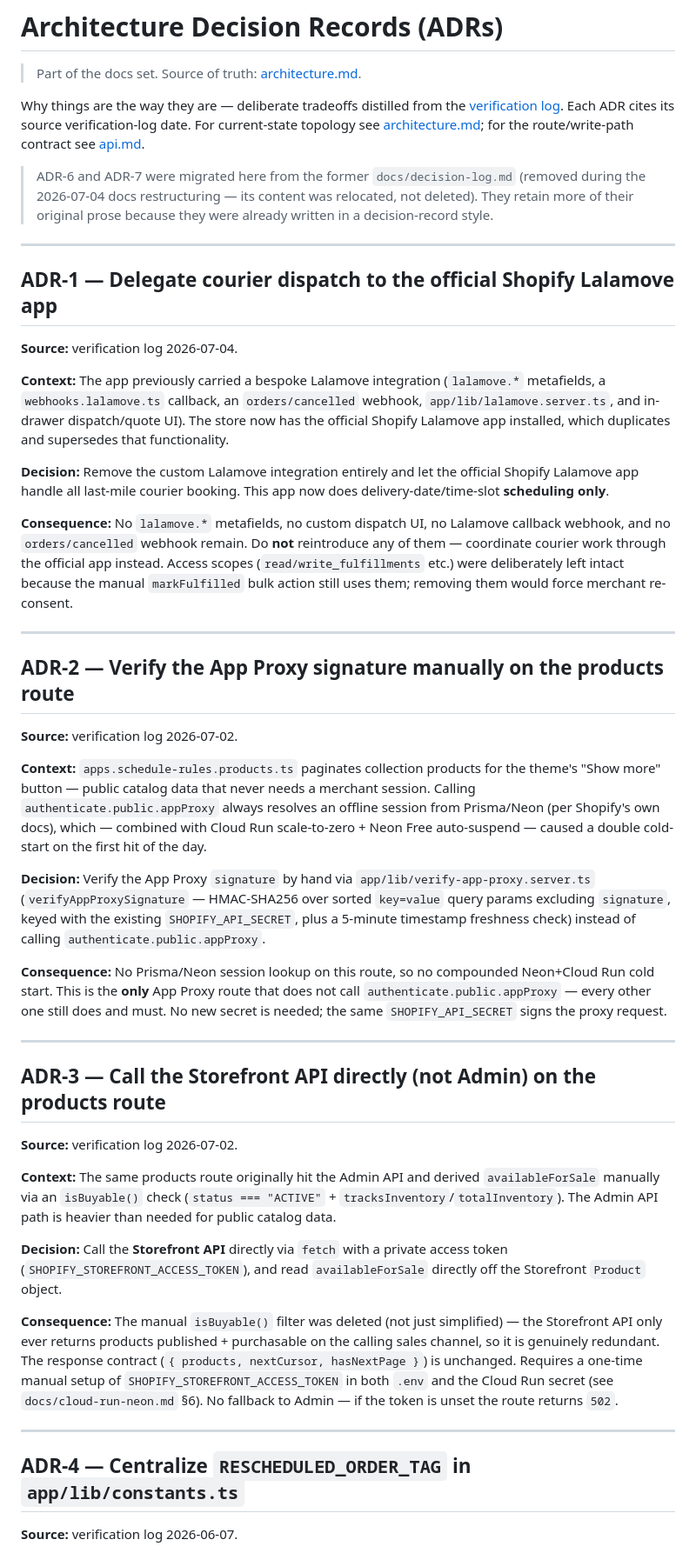
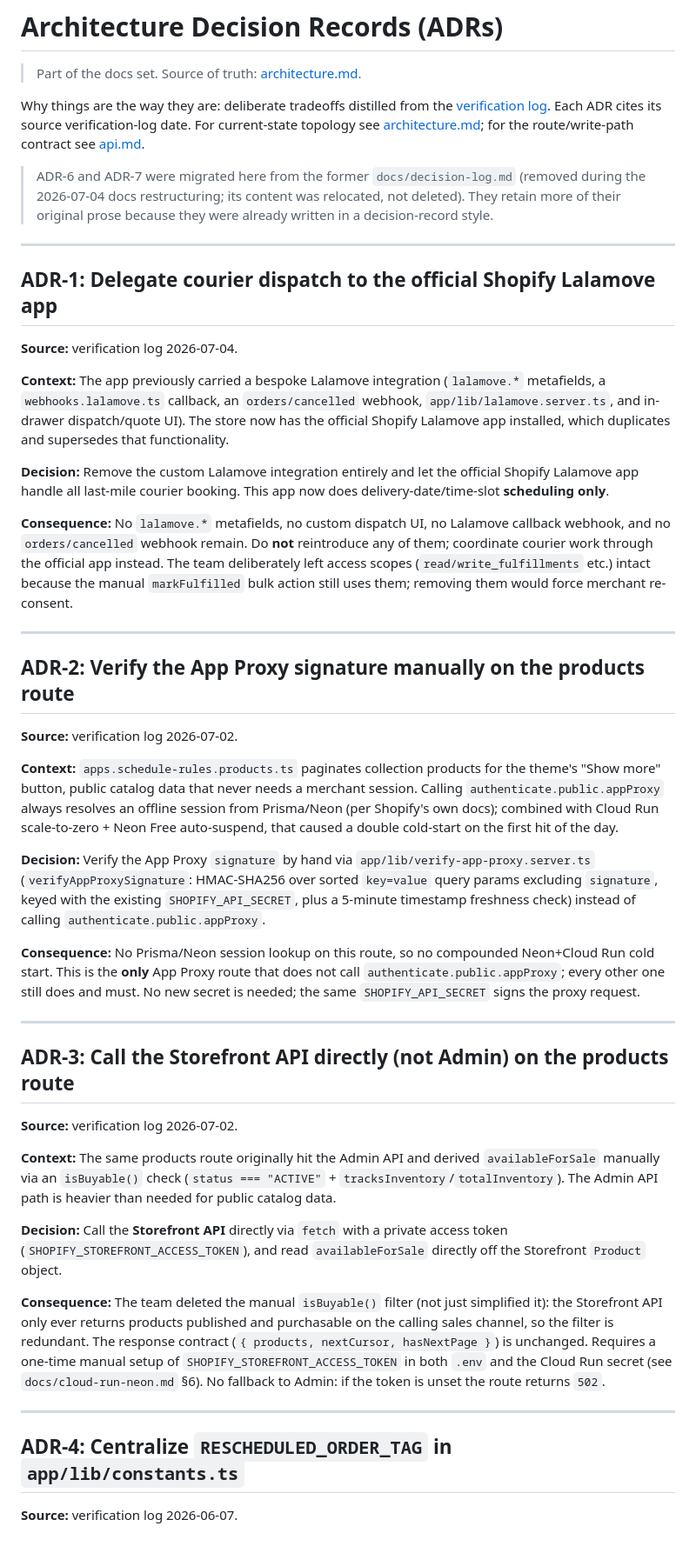
Before and after one commit to flwrdev/delivery-scheduler, a Markdown page: docs/decisions.md, the part around one of its changes. Shown at 87% size. GitHub-like rendering.

```diff
--- a/docs/decisions.md
+++ b/docs/decisions.md
@@ -2,13 +2,13 @@
 
 > Part of the docs set. Source of truth: [architecture.md](./architecture.md).
 
-Why things are the way they are — deliberate tradeoffs distilled from the [verification log](./verification-log.md). Each ADR cites its source verification-log date. For current-state topology see [architecture.md](./architecture.md); for the route/write-path contract see [api.md](./api.md).
+Why things are the way they are: deliberate tradeoffs distilled from the [verification log](./verification-log.md). Each ADR cites its source verification-log date. For current-state topology see [architecture.md](./architecture.md); for the route/write-path contract see [api.md](./api.md).
 
-> ADR-6 and ADR-7 were migrated here from the former `docs/decision-log.md` (removed during the 2026-07-04 docs restructuring — its content was relocated, not deleted). They retain more of their original prose because they were already written in a decision-record style.
+> ADR-6 and ADR-7 were migrated here from the former `docs/decision-log.md` (removed during the 2026-07-04 docs restructuring; its content was relocated, not deleted). They retain more of their original prose because they were already written in a decision-record style.
 
 ---
 
-## ADR-1 — Delegate courier dispatch to the official Shopify Lalamove app
+## ADR-1: Delegate courier dispatch to the official Shopify Lalamove app
 
 **Source:** verification log 2026-07-04.
 
@@ -16,23 +16,23 @@ Why things are the way they are — deliberate tradeoffs distilled from the [ver
 
 **Decision:** Remove the custom Lalamove integration entirely and let the official Shopify Lalamove app handle all last-mile courier booking. This app now does delivery-date/time-slot **scheduling only**.
 
-**Consequence:** No `lalamove.*` metafields, no custom dispatch UI, no Lalamove callback webhook, and no `orders/cancelled` webhook remain. Do **not** reintroduce any of them — coordinate courier work through the official app instead. Access scopes (`read/write_fulfillments` etc.) were deliberately left intact because the manual `markFulfilled` bulk action still uses them; removing them would force merchant re-consent.
+**Consequence:** No `lalamove.*` metafields, no custom dispatch UI, no Lalamove callback webhook, and no `orders/cancelled` webhook remain. Do **not** reintroduce any of them; coordinate courier work through the official app instead. The team deliberately left access scopes (`read/write_fulfillments` etc.) intact because the manual `markFulfilled` bulk action still uses them; removing them would force merchant re-consent.
 
 ---
 
-## ADR-2 — Verify the App Proxy signature manually on the products route
+## ADR-2: Verify the App Proxy signature manually on the products route
 
 **Source:** verification log 2026-07-02.
 
-**Context:** `apps.schedule-rules.products.ts` paginates collection products for the theme's "Show more" button — public catalog data that never needs a merchant session. Calling `authenticate.public.appProxy` always resolves an offline session from Prisma/Neon (per Shopify's own docs), which — combined with Cloud Run scale-to-zero + Neon Free auto-suspend — caused a double cold-start on the first hit of the day.
+**Context:** `apps.schedule-rules.products.ts` paginates collection products for the theme's "Show more" button, public catalog data that never needs a merchant session. Calling `authenticate.public.appProxy` always resolves an offline session from Prisma/Neon (per Shopify's own docs); combined with Cloud Run scale-to-zero + Neon Free auto-suspend, that caused a double cold-start on the first hit of the day.
 
-**Decision:** Verify the App Proxy `signature` by hand via `app/lib/verify-app-proxy.server.ts` (`verifyAppProxySignature` — HMAC-SHA256 over sorted `key=value` query params excluding `signature`, keyed with the existing `SHOPIFY_API_SECRET`, plus a 5-minute timestamp freshness check) instead of calling `authenticate.public.appProxy`.
+**Decision:** Verify the App Proxy `signature` by hand via `app/lib/verify-app-proxy.server.ts` (`verifyAppProxySignature`: HMAC-SHA256 over sorted `key=value` query params excluding `signature`, keyed with the existing `SHOPIFY_API_SECRET`, plus a 5-minute timestamp freshness check) instead of calling `authenticate.public.appProxy`.
 
-**Consequence:** No Prisma/Neon session lookup on this route, so no compounded Neon+Cloud Run cold start. This is the **only** App Proxy route that does not call `authenticate.public.appProxy` — every other one still does and must. No new secret is needed; the same `SHOPIFY_API_SECRET` signs the proxy request.
+**Consequence:** No Prisma/Neon session lookup on this route, so no compounded Neon+Cloud Run cold start. This is the **only** App Proxy route that does not call `authenticate.public.appProxy`; every other one still does and must. No new secret is needed; the same `SHOPIFY_API_SECRET` signs the proxy request.
 
 ---
 
-## ADR-3 — Call the Storefront API directly (not Admin) on the products route
+## ADR-3: Call the Storefront API directly (not Admin) on the products route
 
 **Source:** verification log 2026-07-02.
 
@@ -40,11 +40,11 @@ Why things are the way they are — deliberate tradeoffs distilled from the [ver
 
 **Decision:** Call the **Storefront API** directly via `fetch` with a private access token (`SHOPIFY_STOREFRONT_ACCESS_TOKEN`), and read `availableForSale` directly off the Storefront `Product` object.
 
-**Consequence:** The manual `isBuyable()` filter was deleted (not just simplified) — the Storefront API only ever returns products published + purchasable on the calling sales channel, so it is genuinely redundant. The response contract (`{ products, nextCursor, hasNextPage }`) is unchanged. Requires a one-time manual setup of `SHOPIFY_STOREFRONT_ACCESS_TOKEN` in both `.env` and the Cloud Run secret (see `docs/cloud-run-neon.md` §6). No fallback to Admin — if the token is unset the route returns `502`.
+**Consequence:** The team deleted the manual `isBuyable()` filter (not just simplified it): the Storefront API only ever returns products published and purchasable on the calling sales channel, so the filter is redundant. The response contract (`{ products, nextCursor, hasNextPage }`) is unchanged. Requires a one-time manual setup of `SHOPIFY_STOREFRONT_ACCESS_TOKEN` in both `.env` and the Cloud Run secret (see `docs/cloud-run-neon.md` §6). No fallback to Admin: if the token is unset the route returns `502`.
 
 ---
 
-## ADR-4 — Centralize `RESCHEDULED_ORDER_TAG` in `app/lib/constants.ts`
+## ADR-4: Centralize `RESCHEDULED_ORDER_TAG` in `app/lib/constants.ts`
 
 **Source:** verification log 2026-06-07.
 
```
Also changed, not shown: other parts of docs/decisions.md (+79 -69 lines), docs/architecture.md (+7 -7 lines).
